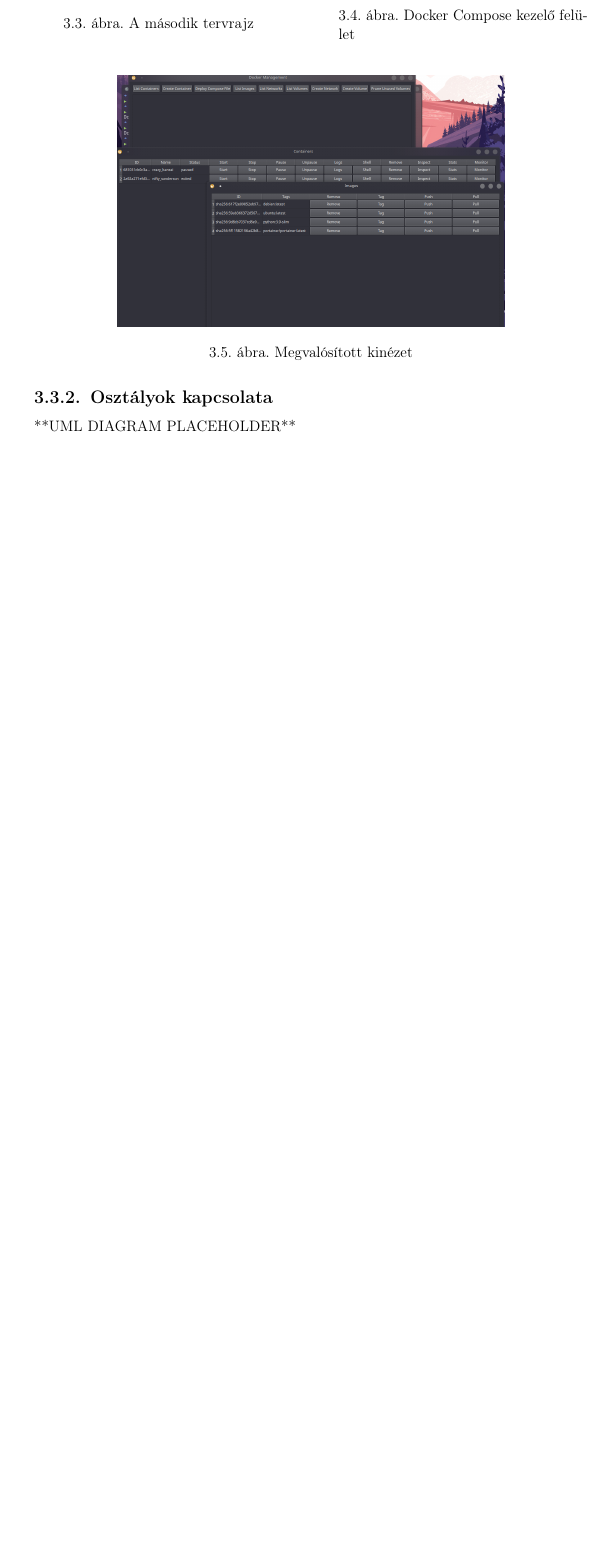
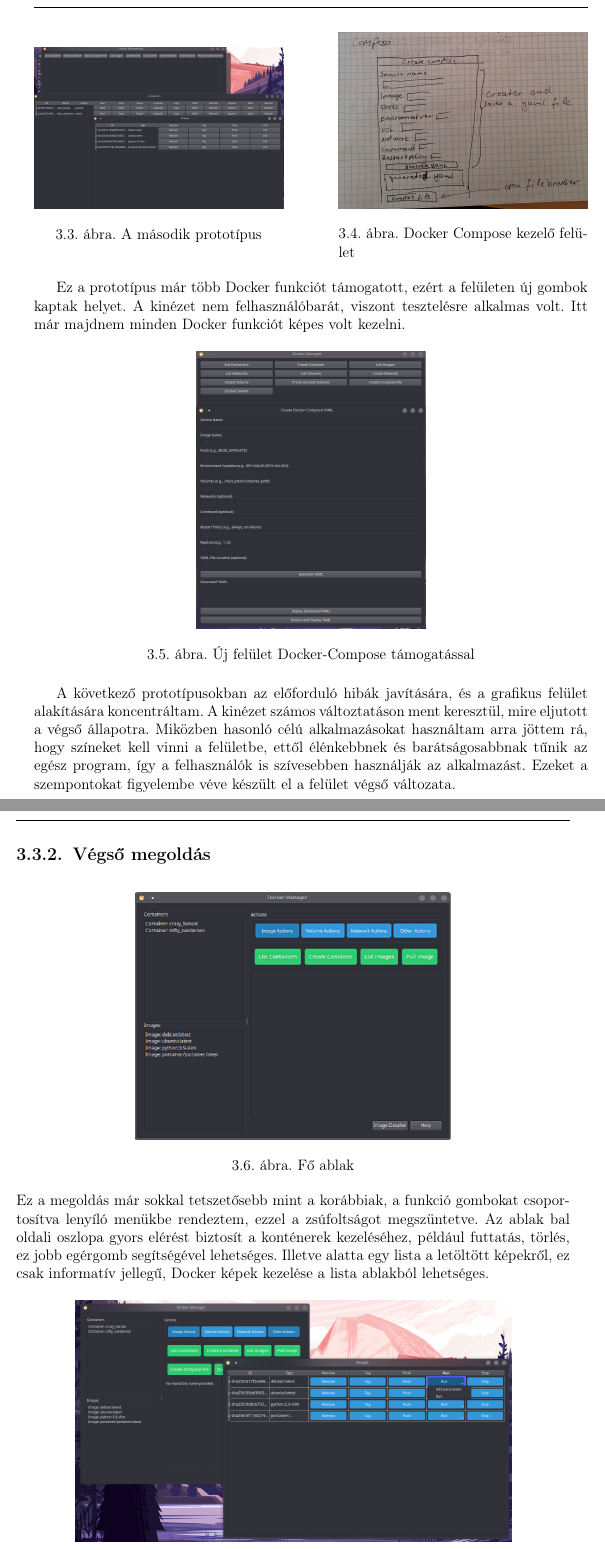
Before and after one commit to KoradG/Docker_manager, a LaTeX thesis (szakdolgozat/dolgozat.tex, which reads szakdolgozat/chapters/3_design.tex): part of page 23 of 32 before the commit and two parts of pages 25 and 26 of 36 after it, the two joined at a grey line, cut so that both start at the same text, the shorter picture padded with empty space. Compiled offline with pdfLaTeX.

Commit message:
tervezés

```diff
--- a/szakdolgozat/chapters/3_design.tex
+++ b/szakdolgozat/chapters/3_design.tex
@@ -86,8 +86,8 @@ A következő lépések során tovább javítjuk az alkalmazás stabilitását,
 	\centering
 	\begin{minipage}{0.45\textwidth}
 		\centering
-		\includegraphics[width=1\linewidth]{images/2nd_design}
-		\caption{A második tervrajz}
+		\includegraphics[width=1\linewidth]{images/0.4}
+		\caption{A második prototípus}
 		\label{fig:2nd_design}
 	\end{minipage}
 	\hfill
@@ -100,12 +100,34 @@ A következő lépések során tovább javítjuk az alkalmazás stabilitását,
 \end{figure}
 
 
+
+
+Ez a prototípus már több Docker funkciót támogatott, ezért a felületen új gombok kaptak helyet. A kinézet nem felhasználóbarát, viszont tesztelésre alkalmas volt. Itt már majdnem minden Docker funkciót képes volt kezelni.
+
 \begin{figure}[H]
 	\centering
-	\includegraphics[width=0.7\linewidth]{images/0.4}
-	\caption{Megvalósított kinézet}
-	\label{fig:0.4}
+	 \includegraphics[scale=0.3]{images/0.5}
+	 \caption{Új felület Docker-Compose támogatással}
+	 \label{fig:0.5}
 \end{figure}
 
-\subsection{Osztályok kapcsolata}
-**UML DIAGRAM PLACEHOLDER**
+A következő prototípusokban az előforduló hibák javítására, és a grafikus felület alakítására koncentráltam.
+A kinézet számos változtatáson ment keresztül, mire eljutott a végső állapotra. Miközben hasonló célú alkalmazásokat használtam arra jöttem rá, hogy színeket kell vinni a felületbe, ettől élénkebbnek és barátságosabbnak tűnik az egész program, így a felhasználók is szívesebben használják az alkalmazást. Ezeket a szempontokat figyelembe véve készült el a felület végső változata.
+\newpage
+\subsection{Végső megoldás}
+\begin{figure}[H]
+	\centering
+	\includegraphics[scale=.55]{images/final}
+	\caption{Fő ablak}
+	\label{fig:final}
+\end{figure}
+Ez a megoldás már sokkal tetszetősebb mint a korábbiak, a funkció gombokat csoportosítva lenyíló menükbe rendeztem, ezzel a zsúfoltságot megszüntetve. Az ablak bal oldali oszlopa gyors elérést biztosít a konténerek kezeléséhez, például futtatás, törlés, ez jobb egérgomb segítségével lehetséges. Illetve alatta egy lista a letöltött képekről, ez csak informatív jellegű, Docker képek kezelése a lista ablakból lehetséges.
+\begin{figure}[H]
+	\centering
+	\includegraphics[scale=0.3]{images/final_image-list}
+	\caption{Képek kezelése}
+	\label{final}
+\end{figure}
+
+Az ábrán látható egy Docker kép indítása, a program lehetővé teszi az alapértelmezett vagy kézzel megadott paraméterekkel való indítást.
+\newpage
```
Also changed, not shown: szakdolgozat/chapters/2_concept.tex (+9 -0 lines), szakdolgozat/cover/cimlap.tex (+4 -4 lines), szakdolgozat/cover/feladatkiiras.tex (+6 -3 lines), szakdolgozat/images/0.5.png (added), szakdolgozat/images/0.5_hand.jpg (added), szakdolgozat/images/final.png (added), szakdolgozat/images/final_image-list.png (added), szakdolgozat/images/final_list-template.png (added), szakdolgozat/images/final_sidebar.png (added), szakdolgozat/images/firstproto.png (added), szakdolgozat/chapters/3_design.tex (12 more changed lines), 1 other file.
